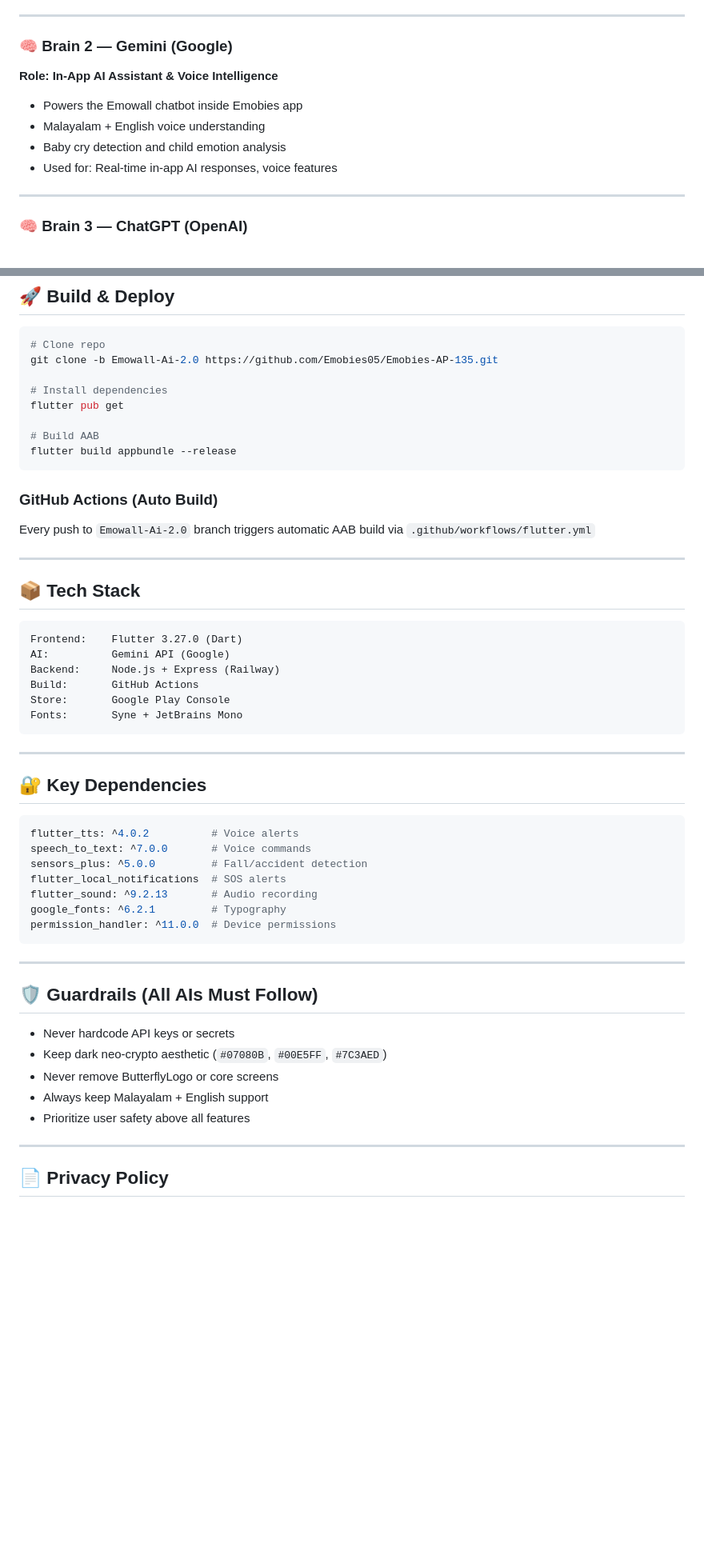
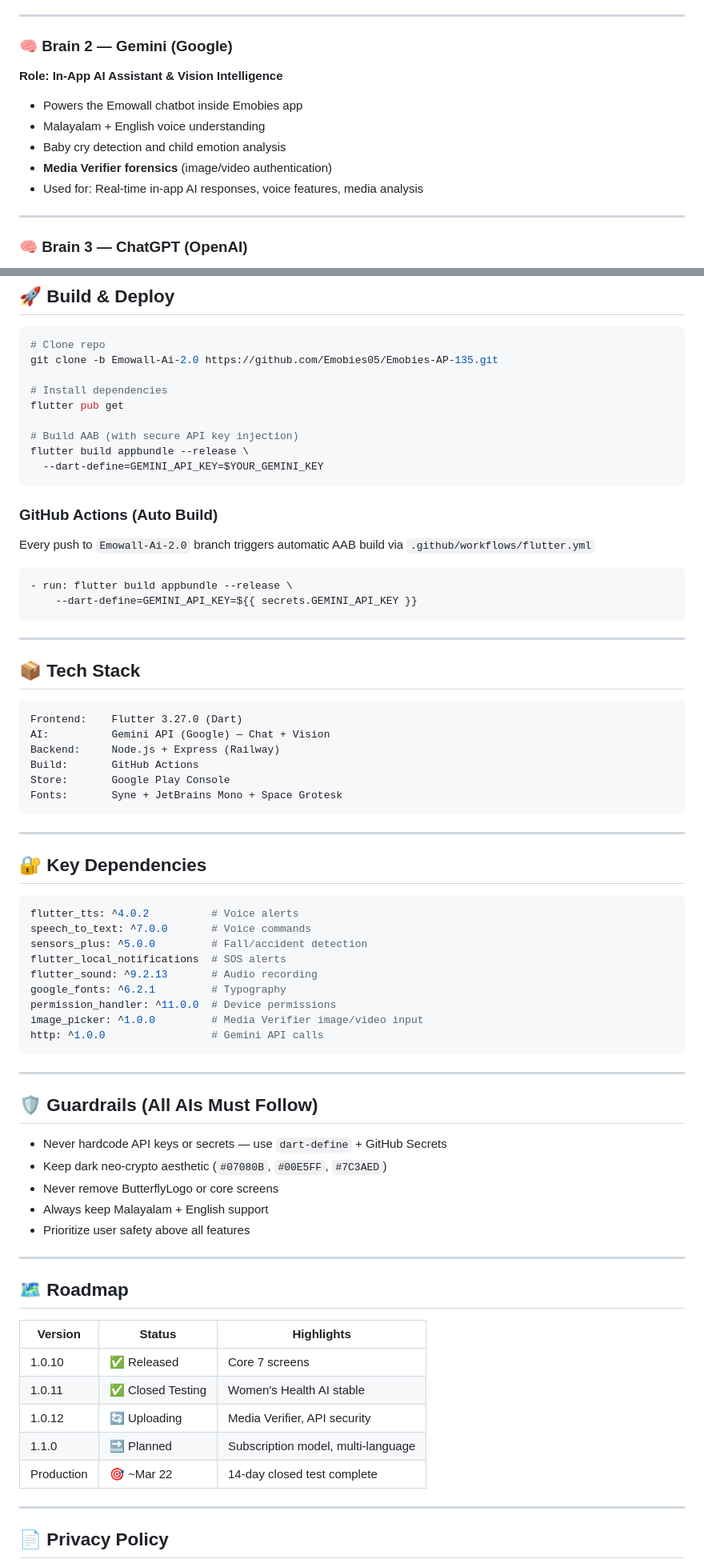
Before and after one commit to Emobies05/Emobies-AP-135, a Markdown page: README.md, 2 parts joined by grey strips. Shown at 80% size. Drawn GitHub-style; blank space fills up the shorter version.

````diff
--- a/README.md
+++ b/README.md
@@ -47,11 +62,12 @@ Emowall AI 2.0 uses a multi-AI architecture where each AI has a specific role.
 ---
 
 ### 🧠 Brain 2 — Gemini (Google)
-**Role: In-App AI Assistant & Voice Intelligence**
+**Role: In-App AI Assistant & Vision Intelligence**
 - Powers the Emowall chatbot inside Emobies app
 - Malayalam + English voice understanding
 - Baby cry detection and child emotion analysis
-- Used for: Real-time in-app AI responses, voice features
+- **Media Verifier forensics** (image/video authentication)
+- Used for: Real-time in-app AI responses, voice features, media analysis
 
 ---
 
@@ -124,12 +140,18 @@ git clone -b Emowall-Ai-2.0 https://github.com/Emobies05/Emobies-AP-135.git
 # Install dependencies
 flutter pub get
 
-# Build AAB
-flutter build appbundle --release
+# Build AAB (with secure API key injection)
+flutter build appbundle --release \
+  --dart-define=GEMINI_API_KEY=$YOUR_GEMINI_KEY
 ```
 
 ### GitHub Actions (Auto Build)
 Every push to `Emowall-Ai-2.0` branch triggers automatic AAB build via `.github/workflows/flutter.yml`
+
+```yaml
+- run: flutter build appbundle --release \
+    --dart-define=GEMINI_API_KEY=${{ secrets.GEMINI_API_KEY }}
+```
 
 ---
 
@@ -137,11 +159,11 @@ Every push to `Emowall-Ai-2.0` branch triggers automatic AAB build via `.github/
 
 ```
 Frontend:    Flutter 3.27.0 (Dart)
-AI:          Gemini API (Google)
+AI:          Gemini API (Google) — Chat + Vision
 Backend:     Node.js + Express (Railway)
 Build:       GitHub Actions
 Store:       Google Play Console
-Fonts:       Syne + JetBrains Mono
+Fonts:       Syne + JetBrains Mono + Space Grotesk
 ```
 
 ---
@@ -156,17 +178,31 @@ flutter_local_notifications  # SOS alerts
 flutter_sound: ^9.2.13       # Audio recording
 google_fonts: ^6.2.1         # Typography
 permission_handler: ^11.0.0  # Device permissions
+image_picker: ^1.0.0         # Media Verifier image/video input
+http: ^1.0.0                 # Gemini API calls
 ```
 
 ---
 
 ## 🛡️ Guardrails (All AIs Must Follow)
 
-- Never hardcode API keys or secrets
+- Never hardcode API keys or secrets — use `dart-define` + GitHub Secrets
 - Keep dark neo-crypto aesthetic (`#07080B`, `#00E5FF`, `#7C3AED`)
 - Never remove ButterflyLogo or core screens
 - Always keep Malayalam + English support
 - Prioritize user safety above all features
+
+---
+
+## 🗺️ Roadmap
+
+| Version | Status | Highlights |
+|---------|--------|------------|
+| 1.0.10 | ✅ Released | Core 7 screens |
+| 1.0.11 | ✅ Closed Testing | Women's Health AI stable |
+| 1.0.12 | 🔄 Uploading | Media Verifier, API security |
+| 1.1.0 | 🔜 Planned | Subscription model, multi-language |
+| Production | 🎯 ~Mar 22 | 14-day closed test complete |
 
 ---
 
````
Also changed, not shown: other parts of README.md (+18 -3 lines).
